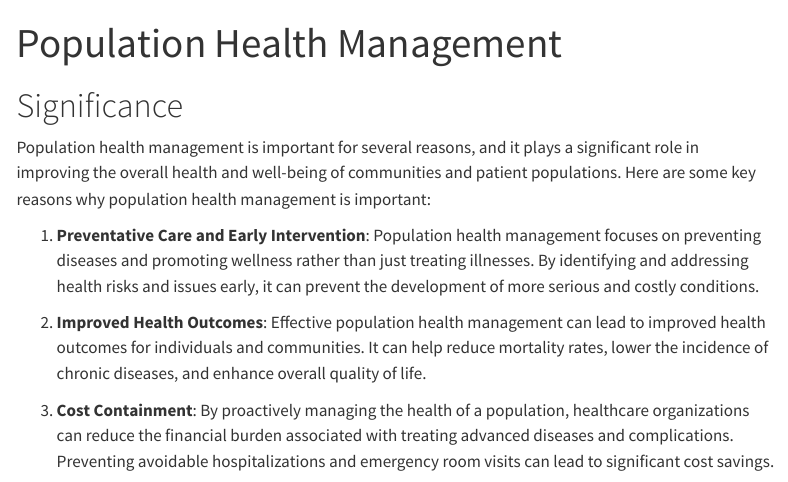
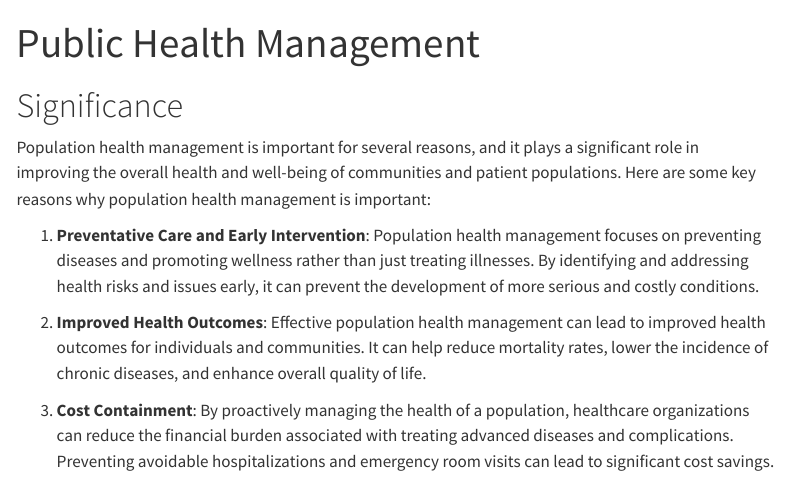
Before and after one commit to anly501/dsan-5000-project-bella20000605, a Quarto document (introduction.qmd): the page in a window 1100 px wide, from its top. Rendered offline with R 4.5, knitr and Pandoc in place of Quarto, with nearby package versions; menus at the side of the page are left out.

Commit message:
Test commit

```diff
--- a/_quarto.yml
+++ b/_quarto.yml
@@ -2,11 +2,10 @@ project:
   type: website
 
 website:
-  title: "5000 Project"
+  title: "5000  Project"
   sidebar:
     contents:
-      - href: introduction.qmd
-        text: Introduction
+      - introduction.qmd
       - about.qmd
       - ARM.qmd
       - Classfication.qmd
--- a/introduction.qmd
+++ b/introduction.qmd
@@ -1,5 +1,5 @@
 ---
-title: "Population Health Management"
+title: "Public Health Management"
 bibliography: reference.bib
 ---
 
```
Also changed, not shown: .quarto/idx/introduction.qmd.json, 22 other files.
